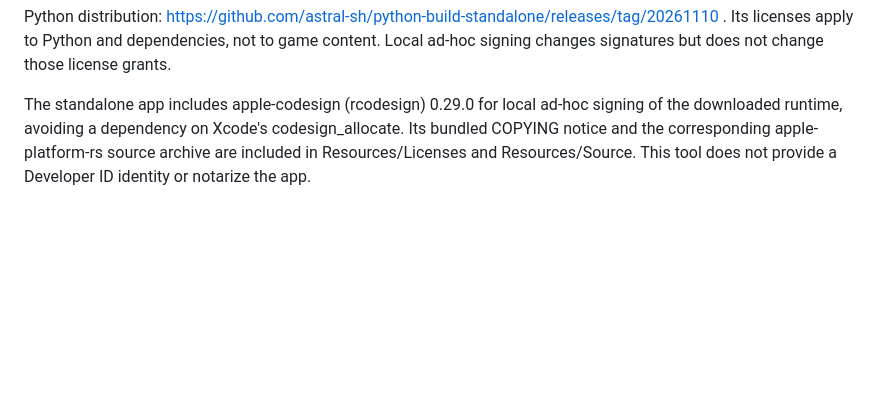
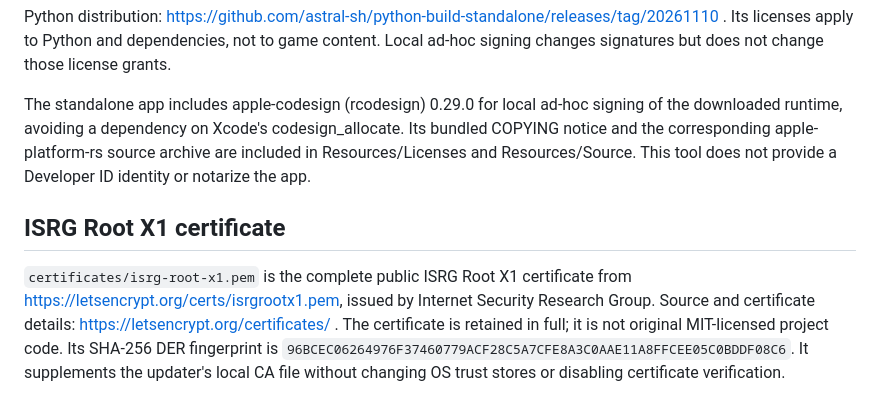
Before and after one commit to deusmarsh/unnoficial-relay-l2, a Markdown page: THIRD_PARTY_NOTICES.md, the part around the change. GitHub-like rendering; blank space fills up the shorter version.

```diff
--- a/THIRD_PARTY_NOTICES.md
+++ b/THIRD_PARTY_NOTICES.md
@@ -35,3 +35,14 @@ The shipped Wine modules are accompanied by its Wine 10 source archive, our patc
 Python distribution: https://github.com/astral-sh/python-build-standalone/releases/tag/20261110 . Its licenses apply to Python and dependencies, not to game content. Local ad-hoc signing changes signatures but does not change those license grants.
 
 The standalone app includes apple-codesign (rcodesign) 0.29.0 for local ad-hoc signing of the downloaded runtime, avoiding a dependency on Xcode's codesign_allocate. Its bundled COPYING notice and the corresponding apple-platform-rs source archive are included in Resources/Licenses and Resources/Source. This tool does not provide a Developer ID identity or notarize the app.
+
+## ISRG Root X1 certificate
+
+`certificates/isrg-root-x1.pem` is the complete public ISRG Root X1 certificate
+from https://letsencrypt.org/certs/isrgrootx1.pem, issued by Internet Security
+Research Group. Source and certificate details: https://letsencrypt.org/certificates/ .
+The certificate is retained in full; it is not original MIT-licensed project code.
+Its SHA-256 DER fingerprint is
+`96BCEC06264976F37460779ACF28C5A7CFE8A3C0AAE11A8FFCEE05C0BDDF08C6`.
+It supplements the updater's local CA file without changing OS trust stores or
+disabling certificate verification.
```
Also changed, not shown: docs/experiments.md (+45 -0 lines), docs/updater-clean-installer.png (added), 9 other files.
